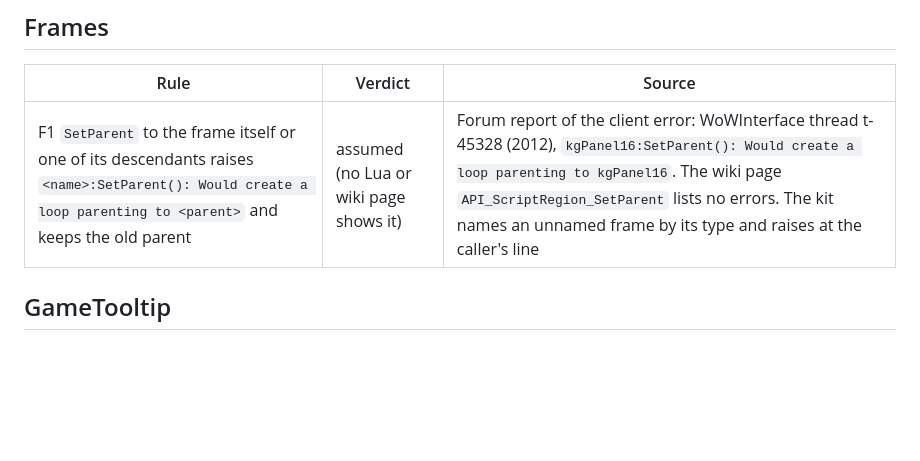
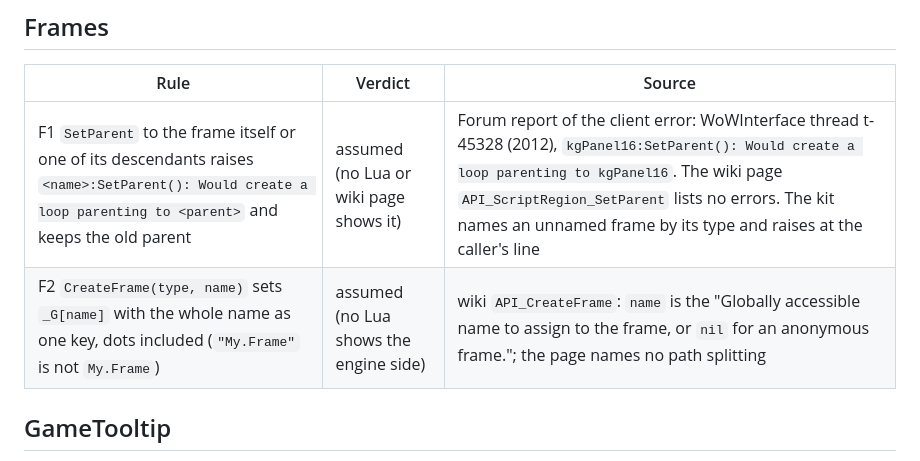
Before and after one commit to F0rty-Tw0/wow-testkit, a Markdown page: docs/client-sources.md, the part around the change. Rendered like a GitHub page; blank space fills up the shorter version.

Commit message:
docs: 📝 cite the wiki for dotted frame names in row F2
The widget fix follows the wiki's CreateFrame page, which gives the name as
the frame's global name and never a path.

```diff
--- a/docs/client-sources.md
+++ b/docs/client-sources.md
@@ -118,6 +118,7 @@ branches; which family a branch loads follows the Menu API grouping (Mainline: `
 | Rule | Verdict | Source |
 |---|---|---|
 | F1 `SetParent` to the frame itself or one of its descendants raises `<name>:SetParent(): Would create a loop parenting to <parent>` and keeps the old parent | assumed (no Lua or wiki page shows it) | Forum report of the client error: WoWInterface thread t-45328 (2012), `kgPanel16:SetParent(): Would create a loop parenting to kgPanel16`. The wiki page `API_ScriptRegion_SetParent` lists no errors. The kit names an unnamed frame by its type and raises at the caller's line |
+| F2 `CreateFrame(type, name)` sets `_G[name]` with the whole name as one key, dots included (`"My.Frame"` is not `My.Frame`) | assumed (no Lua shows the engine side) | wiki `API_CreateFrame`: `name` is the "Globally accessible name to assign to the frame, or `nil` for an anonymous frame."; the page names no path splitting |
 
 ## GameTooltip
 
```
